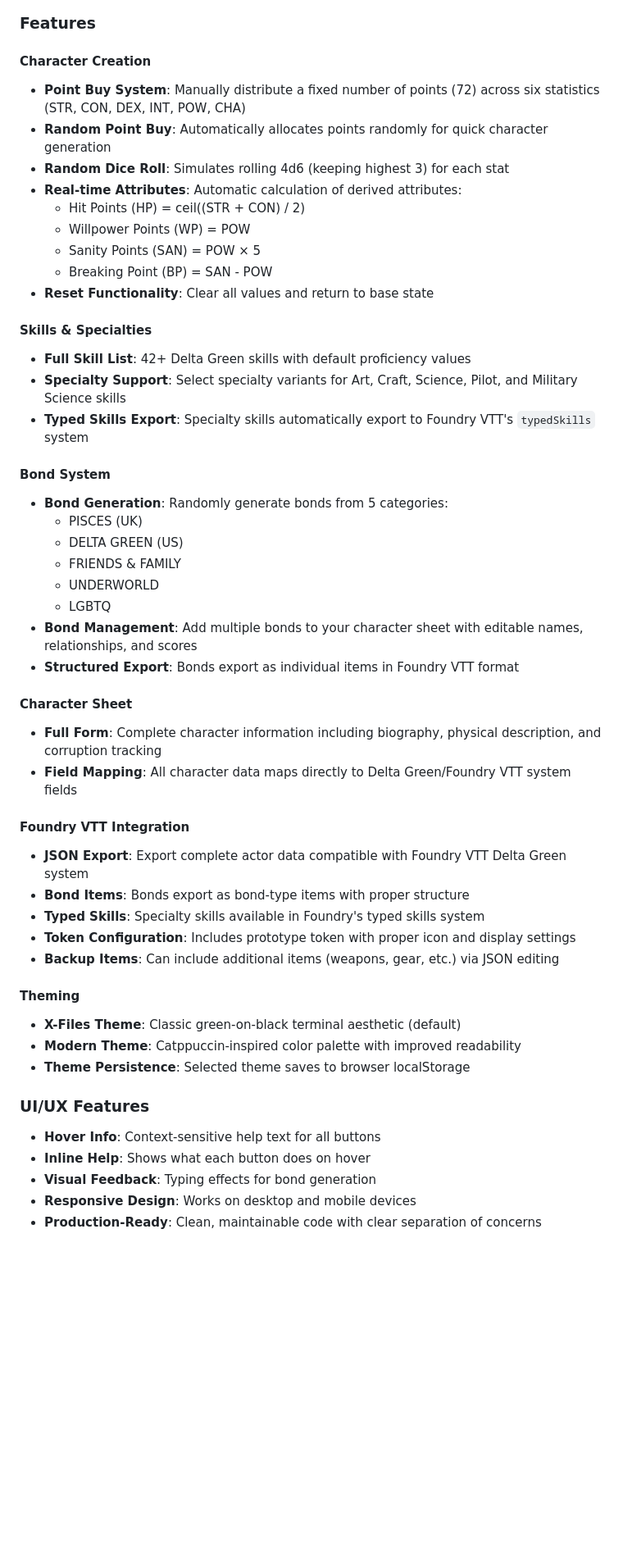
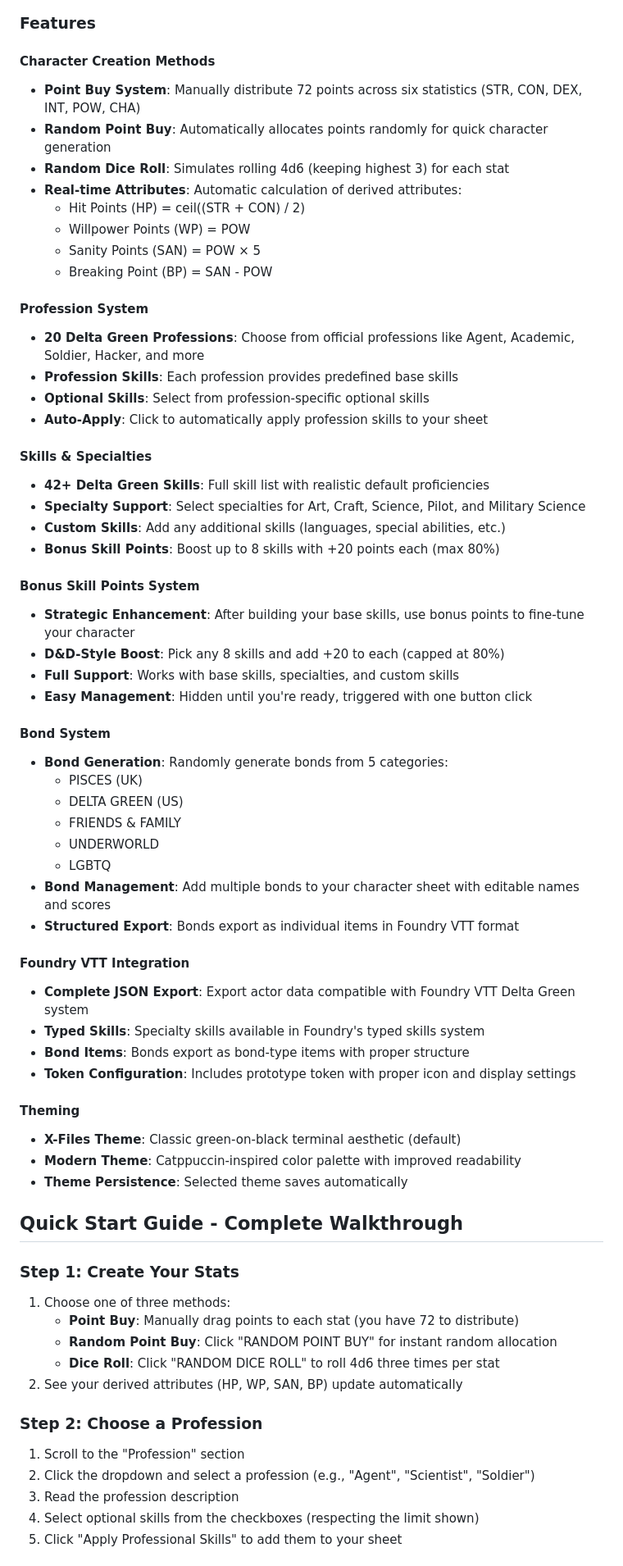
Before and after one commit to PigeonFX/DELTA-GREEN-STATS, a Markdown page: README.md, the part around one of its changes. Shown at 82% size. Drawn GitHub-style; blank space fills up the shorter version.

```diff
--- a/README.md
+++ b/README.md
@@ -9,8 +9,8 @@ DELTA-GREEN-STATS is a comprehensive character creation and management tool for
 
 ### Features
 
-#### Character Creation
-- **Point Buy System**: Manually distribute a fixed number of points (72) across six statistics (STR, CON, DEX, INT, POW, CHA)
+#### Character Creation Methods
+- **Point Buy System**: Manually distribute 72 points across six statistics (STR, CON, DEX, INT, POW, CHA)
 - **Random Point Buy**: Automatically allocates points randomly for quick character generation
 - **Random Dice Roll**: Simulates rolling 4d6 (keeping highest 3) for each stat
 - **Real-time Attributes**: Automatic calculation of derived attributes:
@@ -18,12 +18,24 @@ DELTA-GREEN-STATS is a comprehensive character creation and management tool for
   - Willpower Points (WP) = POW
   - Sanity Points (SAN) = POW × 5
   - Breaking Point (BP) = SAN - POW
-- **Reset Functionality**: Clear all values and return to base state
+
+#### Profession System
+- **20 Delta Green Professions**: Choose from official professions like Agent, Academic, Soldier, Hacker, and more
+- **Profession Skills**: Each profession provides predefined base skills
+- **Optional Skills**: Select from profession-specific optional skills
+- **Auto-Apply**: Click to automatically apply profession skills to your sheet
 
 #### Skills & Specialties
-- **Full Skill List**: 42+ Delta Green skills with default proficiency values
-- **Specialty Support**: Select specialty variants for Art, Craft, Science, Pilot, and Military Science skills
-- **Typed Skills Export**: Specialty skills automatically export to Foundry VTT's `typedSkills` system
+- **42+ Delta Green Skills**: Full skill list with realistic default proficiencies
+- **Specialty Support**: Select specialties for Art, Craft, Science, Pilot, and Military Science
+- **Custom Skills**: Add any additional skills (languages, special abilities, etc.)
+- **Bonus Skill Points**: Boost up to 8 skills with +20 points each (max 80%)
+
+#### Bonus Skill Points System
+- **Strategic Enhancement**: After building your base skills, use bonus points to fine-tune your character
+- **D&D-Style Boost**: Pick any 8 skills and add +20 to each (capped at 80%)
+- **Full Support**: Works with base skills, specialties, and custom skills
+- **Easy Management**: Hidden until you're ready, triggered with one button click
 
 #### Bond System
 - **Bond Generation**: Randomly generate bonds from 5 categories:
@@ -32,28 +44,33 @@ DELTA-GREEN-STATS is a comprehensive character creation and management tool for
   - FRIENDS & FAMILY
   - UNDERWORLD
   - LGBTQ
-- **Bond Management**: Add multiple bonds to your character sheet with editable names, relationships, and scores
+- **Bond Management**: Add multiple bonds to your character sheet with editable names and scores
 - **Structured Export**: Bonds export as individual items in Foundry VTT format
 
-#### Character Sheet
-- **Full Form**: Complete character information including biography, physical description, and corruption tracking
-- **Field Mapping**: All character data maps directly to Delta Green/Foundry VTT system fields
-
 #### Foundry VTT Integration
-- **JSON Export**: Export complete actor data compatible with Foundry VTT Delta Green system
+- **Complete JSON Export**: Export actor data compatible with Foundry VTT Delta Green system
+- **Typed Skills**: Specialty skills available in Foundry's typed skills system
 - **Bond Items**: Bonds export as bond-type items with proper structure
-- **Typed Skills**: Specialty skills available in Foundry's typed skills system
 - **Token Configuration**: Includes prototype token with proper icon and display settings
-- **Backup Items**: Can include additional items (weapons, gear, etc.) via JSON editing
 
 #### Theming
 - **X-Files Theme**: Classic green-on-black terminal aesthetic (default)
 - **Modern Theme**: Catppuccin-inspired color palette with improved readability
-- **Theme Persistence**: Selected theme saves to browser localStorage
+- **Theme Persistence**: Selected theme saves automatically
 
-### UI/UX Features
-- **Hover Info**: Context-sensitive help text for all buttons
-- **Inline Help**: Shows what each button does on hover
-- **Visual Feedback**: Typing effects for bond generation
-- **Responsive Design**: Works on desktop and mobile devices
-- **Production-Ready**: Clean, maintainable code with clear separation of concerns
+## Quick Start Guide - Complete Walkthrough
+
+### Step 1: Create Your Stats
+1. Choose one of three methods:
+   - **Point Buy**: Manually drag points to each stat (you have 72 to distribute)
+   - **Random Point Buy**: Click "RANDOM POINT BUY" for instant random allocation
+   - **Dice Roll**: Click "RANDOM DICE ROLL" to roll 4d6 three times per stat
+2. See your derived attributes (HP, WP, SAN, BP) update automatically
+
+### Step 2: Choose a Profession
+1. Scroll to the "Profession" section
+2. Click the dropdown and select a profession (e.g., "Agent", "Scientist", "Soldier")
+3. Read the profession description
+4. Select optional skills from the checkboxes (respecting the limit shown)
+5. Click "Apply Professional Skills" to add them to your sheet
+
```
Also changed, not shown: other parts of README.md (+92 -26 lines).
